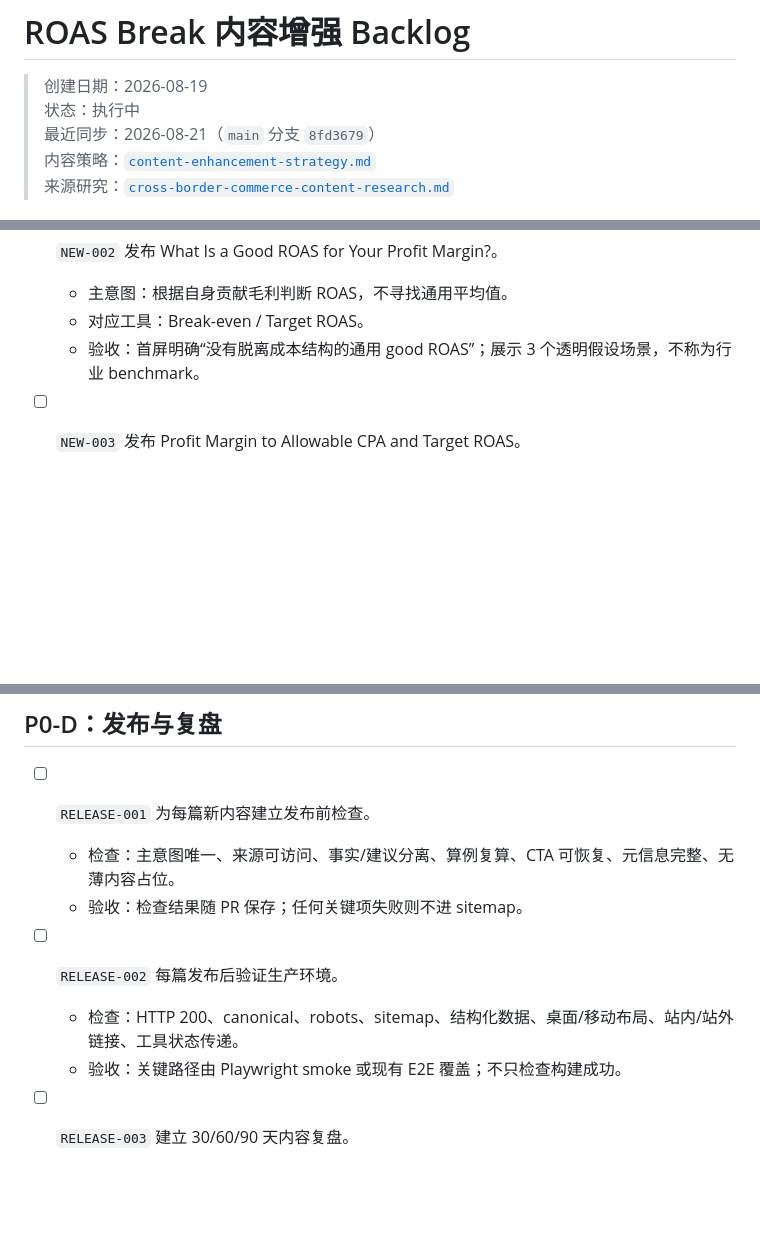
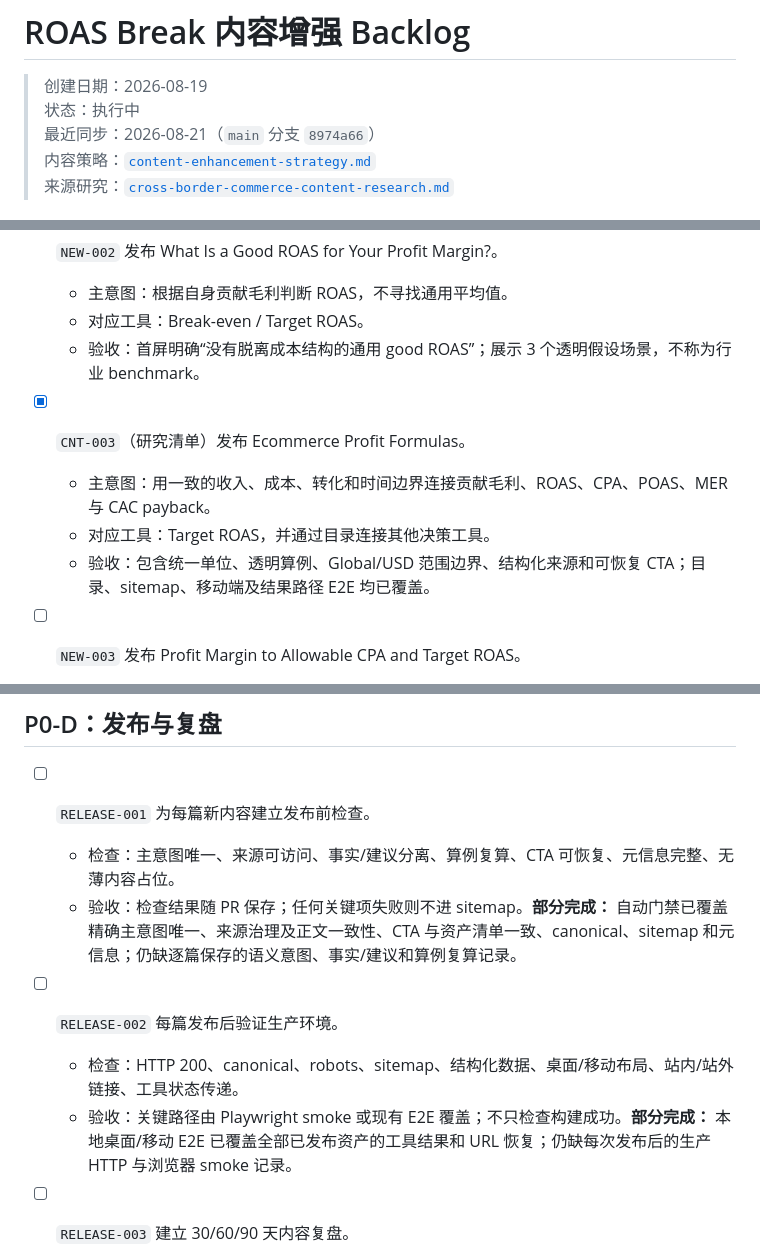
Before and after one commit to redreamality/roasbreak, a Markdown page: docs/product/content-enhancement-backlog.md, 3 parts joined by grey strips. Rendered like a GitHub page; blank space fills up the shorter version.

Commit message:
docs: record completed content quality milestones

```diff
--- a/docs/product/content-enhancement-backlog.md
+++ b/docs/product/content-enhancement-backlog.md
@@ -2,7 +2,7 @@
 
 > 创建日期：2026-08-19<br>
 > 状态：执行中<br>
-> 最近同步：2026-08-21（`main` 分支 `8fd3679`）<br>
+> 最近同步：2026-08-21（`main` 分支 `8974a66`）<br>
 > 内容策略：[`content-enhancement-strategy.md`](./content-enhancement-strategy.md)<br>
 > 来源研究：[`cross-border-commerce-content-research.md`](../research/cross-border-commerce-content-research.md)
 
@@ -94,6 +94,11 @@
   - 对应工具：Break-even / Target ROAS。
   - 验收：首屏明确“没有脱离成本结构的通用 good ROAS”；展示 3 个透明假设场景，不称为行业 benchmark。
 
+- [x] `CNT-003`（研究清单）发布 Ecommerce Profit Formulas。
+  - 主意图：用一致的收入、成本、转化和时间边界连接贡献毛利、ROAS、CPA、POAS、MER 与 CAC payback。
+  - 对应工具：Target ROAS，并通过目录连接其他决策工具。
+  - 验收：包含统一单位、透明算例、Global/USD 范围边界、结构化来源和可恢复 CTA；目录、sitemap、移动端及结果路径 E2E 均已覆盖。
+
 - [ ] `NEW-003` 发布 Profit Margin to Allowable CPA and Target ROAS。
   - 主意图：把订单利润转换成 CPA、ROAS 和 ACoS 上限。
   - 对应工具：Target ROAS。
@@ -148,11 +153,11 @@
 
 - [ ] `RELEASE-001` 为每篇新内容建立发布前检查。
   - 检查：主意图唯一、来源可访问、事实/建议分离、算例复算、CTA 可恢复、元信息完整、无薄内容占位。
-  - 验收：检查结果随 PR 保存；任何关键项失败则不进 sitemap。
+  - 验收：检查结果随 PR 保存；任何关键项失败则不进 sitemap。**部分完成：** 自动门禁已覆盖精确主意图唯一、来源治理及正文一致性、CTA 与资产清单一致、canonical、sitemap 和元信息；仍缺逐篇保存的语义意图、事实/建议和算例复算记录。
 
 - [ ] `RELEASE-002` 每篇发布后验证生产环境。
   - 检查：HTTP 200、canonical、robots、sitemap、结构化数据、桌面/移动布局、站内/站外链接、工具状态传递。
-  - 验收：关键路径由 Playwright smoke 或现有 E2E 覆盖；不只检查构建成功。
+  - 验收：关键路径由 Playwright smoke 或现有 E2E 覆盖；不只检查构建成功。**部分完成：** 本地桌面/移动 E2E 已覆盖全部已发布资产的工具结果和 URL 恢复；仍缺每次发布后的生产 HTTP 与浏览器 smoke 记录。
 
 - [ ] `RELEASE-003` 建立 30/60/90 天内容复盘。
   - 检查：索引、查询、点击、guide-to-tool、计算完成、复制/分享和来源新鲜度。
```
Also changed, not shown: docs/research/cross-border-commerce-content-research.md (+8 -8 lines).
